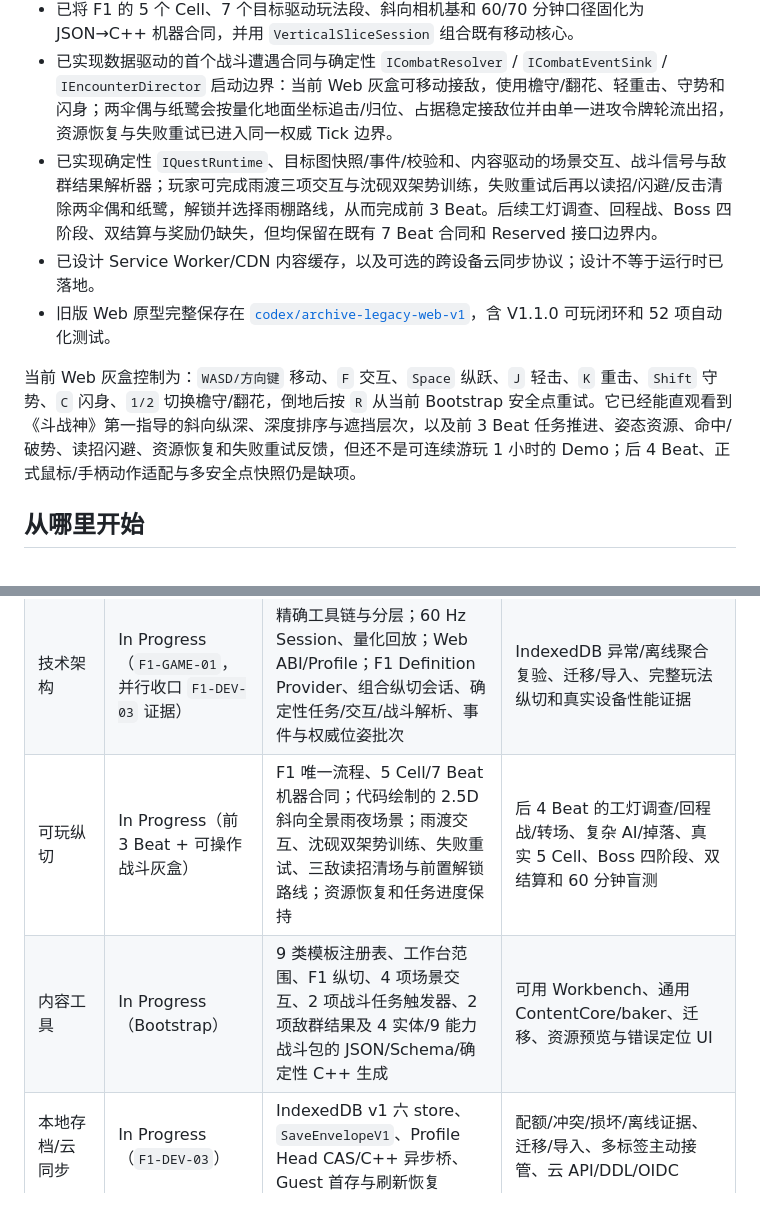
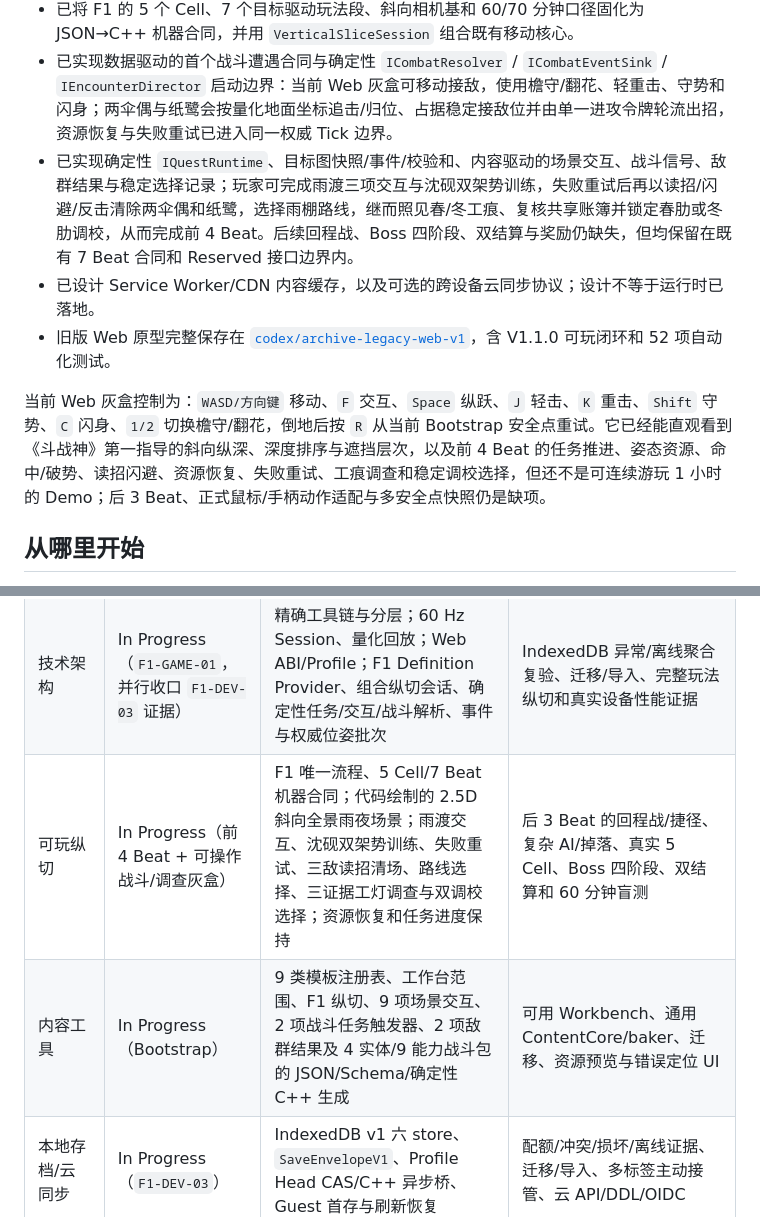
Before and after one commit to falling-feather/TianGongDu, a Markdown page: README.md, 2 parts joined by grey strips. GitHub-like rendering.

Commit message:
V2.2.1 docs(progress): 记录前四段玩法闭环

```diff
--- a/README.md
+++ b/README.md
@@ -18,11 +18,11 @@
 - 已实现 Web ABI 1.0、`SaveEnvelopeV1`、Profile 原子提交协调器和 256 KiB 分块存储桥；Guest IndexedDB v1 首次保存与刷新恢复已通过三浏览器阶段门，配额/CAS/损坏导出/离线实现等待下一个阶段门聚合复验，迁移/导入仍保留为缺项。
 - 已将 F1 的 5 个 Cell、7 个目标驱动玩法段、斜向相机基和 60/70 分钟口径固化为 JSON→C++ 机器合同，并用 `VerticalSliceSession` 组合既有移动核心。
 - 已实现数据驱动的首个战斗遭遇合同与确定性 `ICombatResolver` / `ICombatEventSink` / `IEncounterDirector` 启动边界：当前 Web 灰盒可移动接敌，使用檐守/翻花、轻重击、守势和闪身；两伞偶与纸鹭会按量化地面坐标追击/归位、占据稳定接敌位并由单一进攻令牌轮流出招，资源恢复与失败重试已进入同一权威 Tick 边界。
-- 已实现确定性 `IQuestRuntime`、目标图快照/事件/校验和、内容驱动的场景交互、战斗信号与敌群结果解析器；玩家可完成雨渡三项交互与沈砚双架势训练，失败重试后再以读招/闪避/反击清除两伞偶和纸鹭，解锁并选择雨棚路线，从而完成前 3 Beat。后续工灯调查、回程战、Boss 四阶段、双结算与奖励仍缺失，但均保留在既有 7 Beat 合同和 Reserved 接口边界内。
+- 已实现确定性 `IQuestRuntime`、目标图快照/事件/校验和、内容驱动的场景交互、战斗信号、敌群结果与稳定选择记录；玩家可完成雨渡三项交互与沈砚双架势训练，失败重试后再以读招/闪避/反击清除两伞偶和纸鹭，选择雨棚路线，继而照见春/冬工痕、复核共享账簿并锁定春肋或冬肋调校，从而完成前 4 Beat。后续回程战、Boss 四阶段、双结算与奖励仍缺失，但均保留在既有 7 Beat 合同和 Reserved 接口边界内。
 - 已设计 Service Worker/CDN 内容缓存，以及可选的跨设备云同步协议；设计不等于运行时已落地。
 - 旧版 Web 原型完整保存在 [`codex/archive-legacy-web-v1`](https://github.com/falling-feather/TianGongDu/tree/codex/archive-legacy-web-v1)，含 V1.1.0 可玩闭环和 52 项自动化测试。
 
-当前 Web 灰盒控制为：`WASD/方向键` 移动、`F` 交互、`Space` 纵跃、`J` 轻击、`K` 重击、`Shift` 守势、`C` 闪身、`1/2` 切换檐守/翻花，倒地后按 `R` 从当前 Bootstrap 安全点重试。它已经能直观看到《斗战神》第一指导的斜向纵深、深度排序与遮挡层次，以及前 3 Beat 任务推进、姿态资源、命中/破势、读招闪避、资源恢复和失败重试反馈，但还不是可连续游玩 1 小时的 Demo；后 4 Beat、正式鼠标/手柄动作适配与多安全点快照仍是缺项。
+当前 Web 灰盒控制为：`WASD/方向键` 移动、`F` 交互、`Space` 纵跃、`J` 轻击、`K` 重击、`Shift` 守势、`C` 闪身、`1/2` 切换檐守/翻花，倒地后按 `R` 从当前 Bootstrap 安全点重试。它已经能直观看到《斗战神》第一指导的斜向纵深、深度排序与遮挡层次，以及前 4 Beat 的任务推进、姿态资源、命中/破势、读招闪避、资源恢复、失败重试、工痕调查和稳定调校选择，但还不是可连续游玩 1 小时的 Demo；后 3 Beat、正式鼠标/手柄动作适配与多安全点快照仍是缺项。
 
 ## 从哪里开始
 
@@ -48,8 +48,8 @@
 | --- | --- | --- | --- |
 | 产品/世界/1.0 范围 | Scope Approved | 三地区、战斗/武器、14 Boss、24 NPC、内容预算 | 全量任务/POI 实例和最终平衡 |
 | 技术架构 | In Progress（`F1-GAME-01`，并行收口 `F1-DEV-03` 证据） | 精确工具链与分层；60 Hz Session、量化回放；Web ABI/Profile；F1 Definition Provider、组合纵切会话、确定性任务/交互/战斗解析、事件与权威位姿批次 | IndexedDB 异常/离线聚合复验、迁移/导入、完整玩法纵切和真实设备性能证据 |
-| 可玩纵切 | In Progress（前 3 Beat + 可操作战斗灰盒） | F1 唯一流程、5 Cell/7 Beat 机器合同；代码绘制的 2.5D 斜向全景雨夜场景；雨渡交互、沈砚双架势训练、失败重试、三敌读招清场与前置解锁路线；资源恢复和任务进度保持 | 后 4 Beat 的工灯调查/回程战/转场、复杂 AI/掉落、真实 5 Cell、Boss 四阶段、双结算和 60 分钟盲测 |
-| 内容工具 | In Progress（Bootstrap） | 9 类模板注册表、工作台范围、F1 纵切、4 项场景交互、2 项战斗任务触发器、2 项敌群结果及 4 实体/9 能力战斗包的 JSON/Schema/确定性 C++ 生成 | 可用 Workbench、通用 ContentCore/baker、迁移、资源预览与错误定位 UI |
+| 可玩纵切 | In Progress（前 4 Beat + 可操作战斗/调查灰盒） | F1 唯一流程、5 Cell/7 Beat 机器合同；代码绘制的 2.5D 斜向全景雨夜场景；雨渡交互、沈砚双架势训练、失败重试、三敌读招清场、路线选择、三证据工灯调查与双调校选择；资源恢复和任务进度保持 | 后 3 Beat 的回程战/捷径、复杂 AI/掉落、真实 5 Cell、Boss 四阶段、双结算和 60 分钟盲测 |
+| 内容工具 | In Progress（Bootstrap） | 9 类模板注册表、工作台范围、F1 纵切、9 项场景交互、2 项战斗任务触发器、2 项敌群结果及 4 实体/9 能力战斗包的 JSON/Schema/确定性 C++ 生成 | 可用 Workbench、通用 ContentCore/baker、迁移、资源预览与错误定位 UI |
 | 本地存档/云同步 | In Progress（`F1-DEV-03`） | IndexedDB v1 六 store、`SaveEnvelopeV1`、Profile Head CAS/C++ 异步桥、Guest 首存与刷新恢复 | 配额/冲突/损坏/离线证据、迁移/导入、多标签主动接管、云 API/DDL/OIDC |
 | 发布运维 | Accepted Baseline | 渠道、缓存、回滚、证据与灾备门；F1 Windows 2022 干净 CI 已落地 | CD、正式 origin/CDN/监控与演练 |
 
```
Also changed, not shown: docs/02-版本规划与验收.md (+6 -6 lines), docs/03-发布历史.md (+19 -0 lines).
